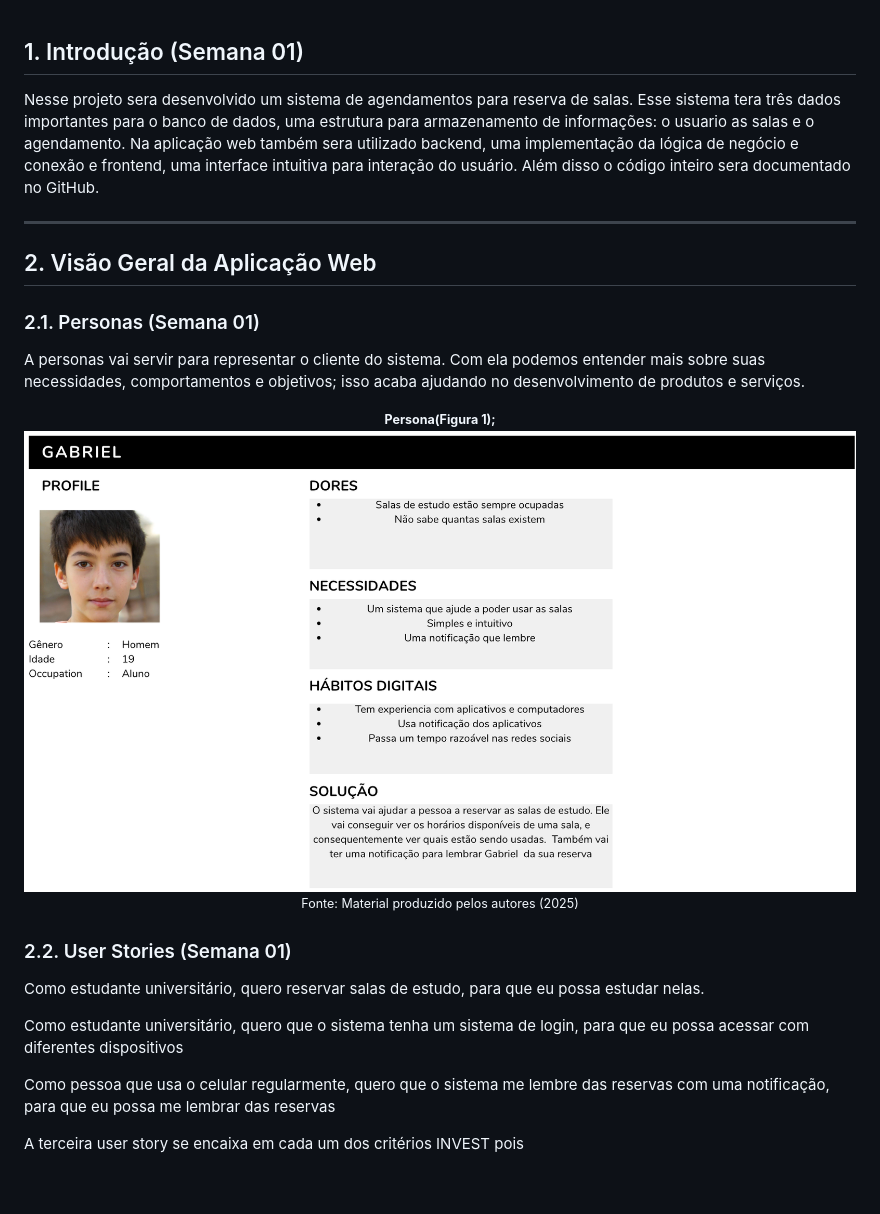
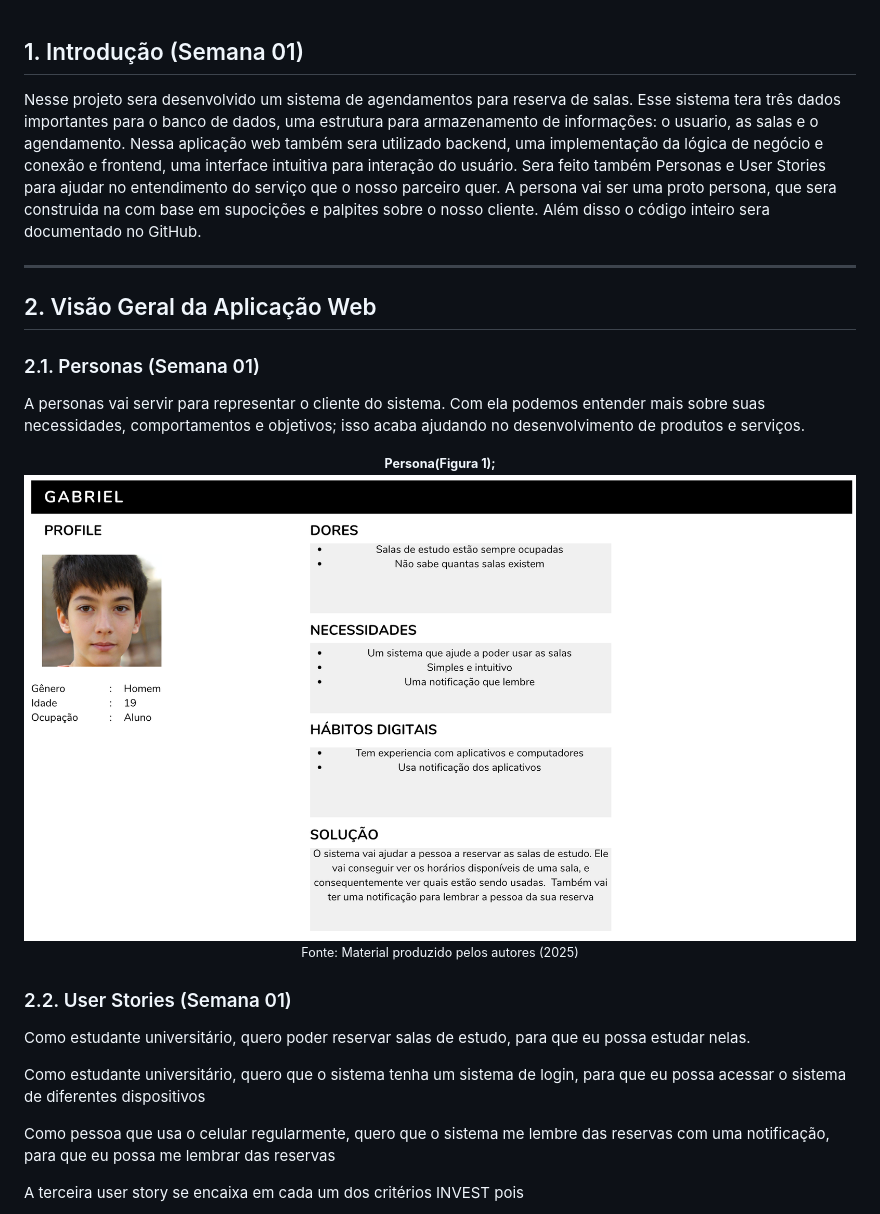
Before and after one commit to josephmansur9/projeto_indivual-segundo-modulo, a Markdown page: PI-WAD.md, the part around the change. GitHub-like rendering; pictures changed too: foto_persona.png (deleted), foto_persona1.png (added); blank space fills up the shorter version.

Commit message:
docs/ arrumando wad

```diff
--- a/PI-WAD.md
+++ b/PI-WAD.md
@@ -19,7 +19,7 @@
 ## <a name="c1"></a>1. Introdução (Semana 01)
 
 
-Nesse projeto sera desenvolvido um sistema de agendamentos para reserva de salas. Esse sistema tera três dados importantes para o banco de dados, uma estrutura para armazenamento de informações: o usuario as salas e o agendamento. Na aplicação web também sera utilizado backend, uma implementação da lógica de negócio e conexão e frontend, uma interface intuitiva para interação do usuário. Além disso o código inteiro sera documentado no GitHub.
+Nesse projeto sera desenvolvido um sistema de agendamentos para reserva de salas. Esse sistema tera três dados importantes para o banco de dados, uma estrutura para armazenamento de informações: o usuario, as salas e o agendamento. Nessa aplicação web também sera utilizado backend, uma implementação da lógica de negócio e conexão e frontend, uma interface intuitiva para interação do usuário. Sera feito também Personas e User Stories para ajudar no entendimento do serviço que o nosso parceiro quer. A persona vai ser uma proto persona, que sera construida na com base em supocições e palpites sobre o nosso cliente. Além disso o código inteiro sera documentado no GitHub.
 
 
 ---
@@ -32,16 +32,16 @@ A personas vai servir para representar o cliente do sistema. Com ela podemos ent
 
 <div align="center">
     <small><strong style="font-size: 12px;">Persona(Figura 1);</strong></small><br>
-        <img src="/foto_persona.png">
+        <img src="/foto_persona1.png">
     <small style="margin-top: 4px; font-size: 10px;">Fonte: Material produzido pelos autores (2025)</small>
 </div>
 
 
 ### 2.2. User Stories (Semana 01)
 
-Como estudante universitário, quero reservar salas de estudo, para que eu possa estudar nelas.
+Como estudante universitário, quero poder reservar salas de estudo, para que eu possa estudar nelas.
 
-Como estudante universitário, quero que o sistema tenha um sistema de login, para que eu possa acessar com diferentes dispositivos
+Como estudante universitário, quero que o sistema tenha um sistema de login, para que eu possa acessar o sistema de diferentes dispositivos
 
 Como pessoa que usa o celular regularmente, quero que o sistema me lembre das reservas com uma notificação, para que eu possa me lembrar das reservas
 
```
